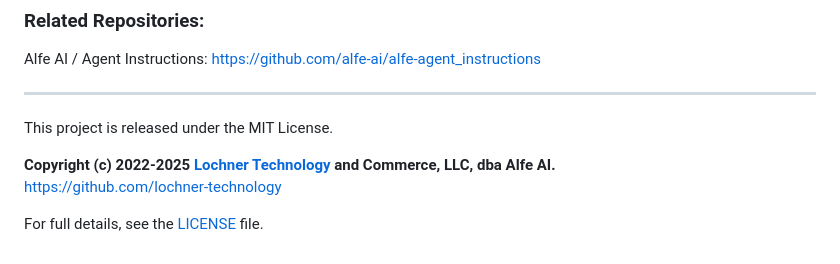
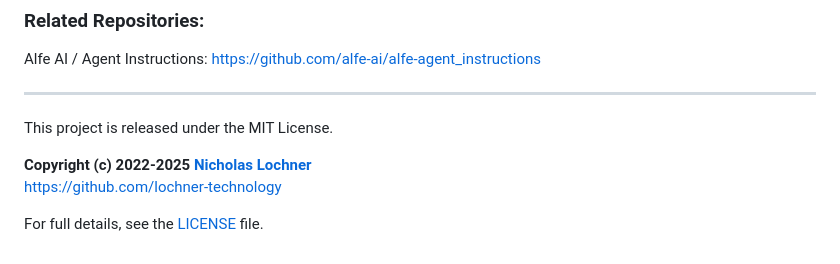
Before and after one commit to alfe-ai/alfe, a Markdown page: README.md, the part around the change. Drawn GitHub-style.

```diff
--- a/README.md
+++ b/README.md
@@ -83,7 +83,7 @@ Alfe AI / Agent Instructions: https://github.com/alfe-ai/alfe-agent_instructions
 
 This project is released under the MIT License.
 
-**Copyright (c) 2022-2025 [Lochner Technology](https://lochner.tech) and Commerce, LLC, dba Alfe AI.**
+**Copyright (c) 2022-2025 [Nicholas Lochner](https://lochner.tech)**
 https://github.com/lochner-technology
 
 For full details, see the [LICENSE](https://github.com/alfe-ai/alfe/blob/main/LICENSE) file.
```
